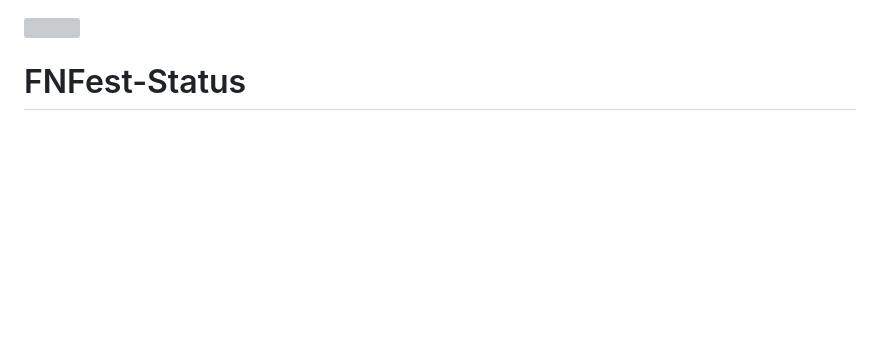
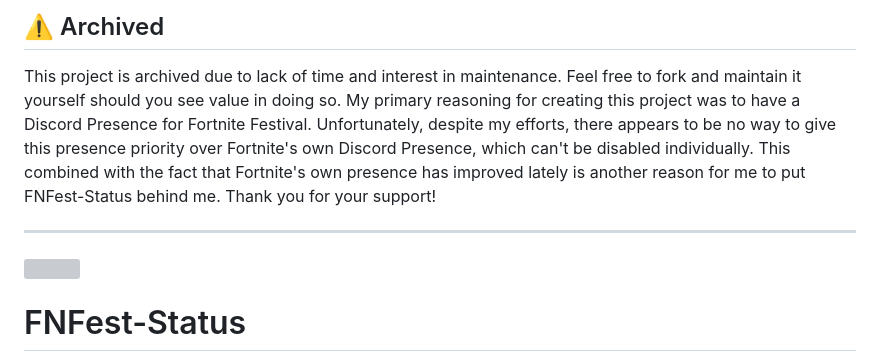
Before and after one commit to LeviSnoot/FNFest-Status, a Markdown page: README.md, the part around the change. GitHub-like rendering; blank space fills up the shorter version; grey boxes are pictures that could not be loaded.

Commit message:
archival notice
Added an archival notice explaining the project's status and reasoning for archiving.

```diff
--- a/README.md
+++ b/README.md
@@ -1,3 +1,10 @@
+## ⚠️ Archived
+
+This project is archived due to lack of time and interest in maintenance. Feel free to fork and maintain it yourself should you see value in doing so.
+My primary reasoning for creating this project was to have a Discord Presence for Fortnite Festival. Unfortunately, despite my efforts, there appears to be no way to give this presence priority over Fortnite's own Discord Presence, which can't be disabled individually. This combined with the fact that Fortnite's own presence has improved lately is another reason for me to put FNFest-Status behind me. Thank you for your support!
+
+---
+
 ![](assets/gh-banner.png)
 
 # FNFest-Status
```
